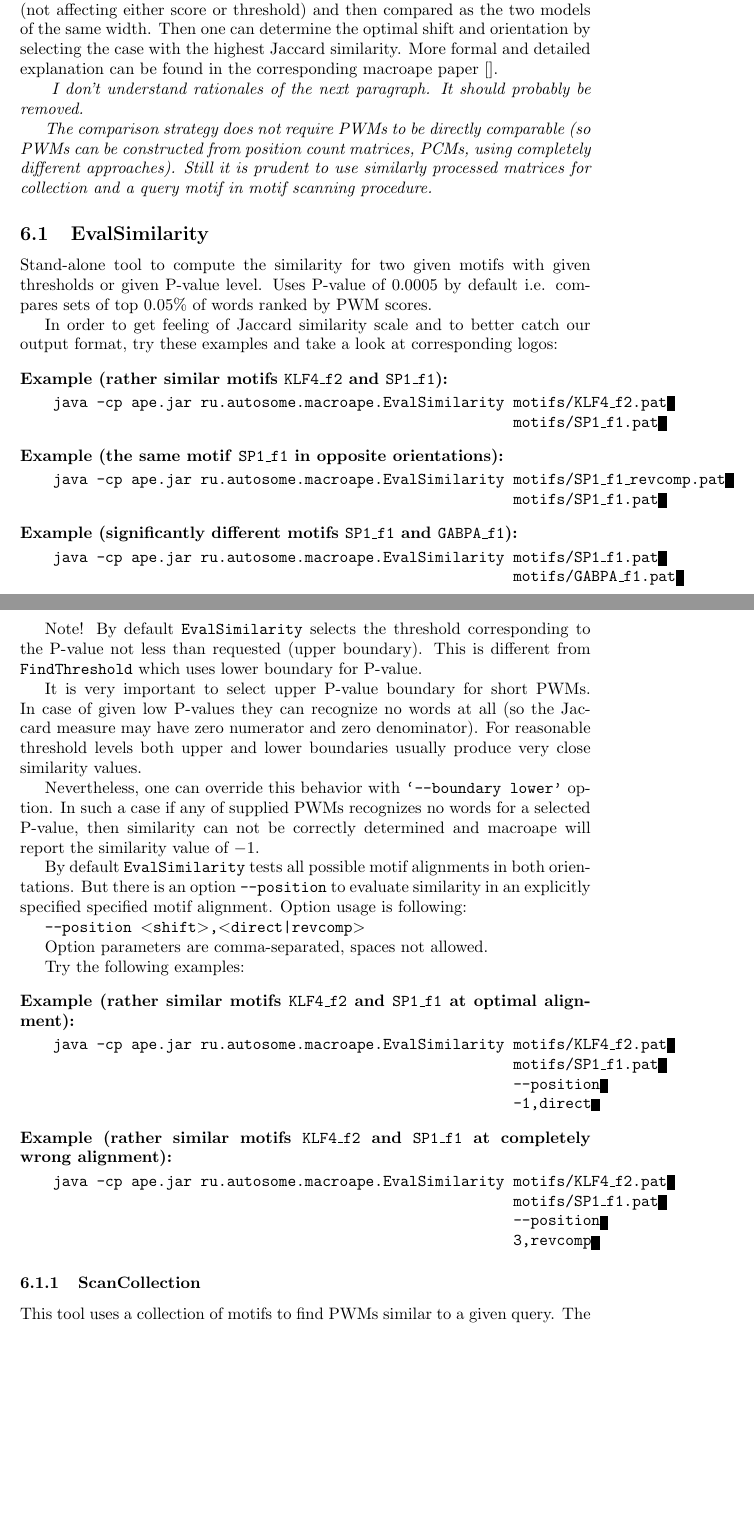
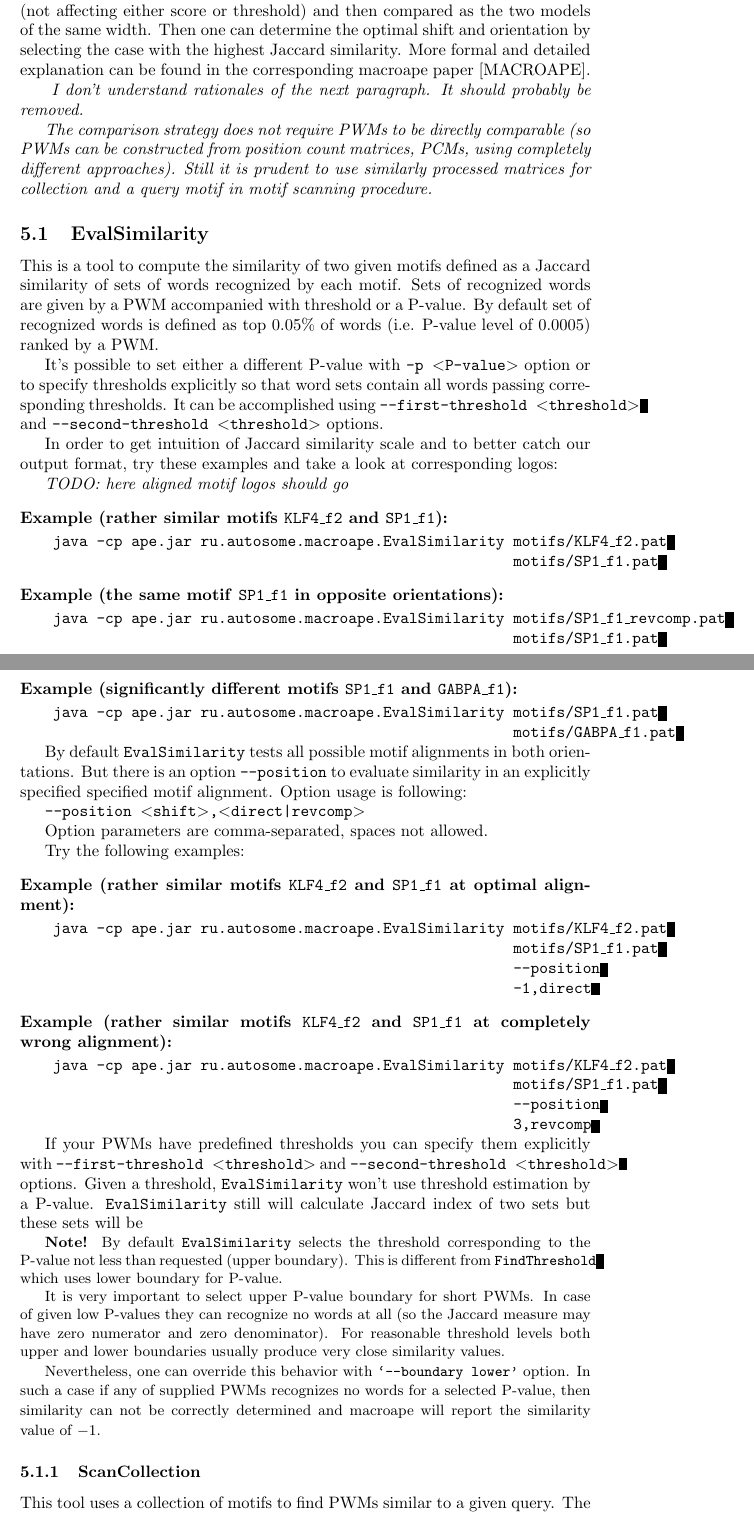
Before and after one commit to VorontsovIE/macro-perfectos-ape-manual, a LaTeX document (MACRO-PERFECTOS-APE_manual.tex, which reads sections/macroape-introduction.tex, sections/tools/EvalSimilarity.tex): two parts of pages 7 and 8 of 18, joined at a grey line, cut so that both start at the same text, the shorter picture padded with empty space. Compiled offline with pdfLaTeX.

Commit message:
fixes to EvalSimilarity and macroape introduction

```diff
--- a/sections/macroape-introduction.tex
+++ b/sections/macroape-introduction.tex
@@ -44,7 +45,7 @@ alignment and orientation. For each possible alignment shift and orientation the
 extended to the same length by adding zero-columns (not affecting either score or threshold)
 and then compared as the two models of the same width. Then one can determine the optimal
 shift and orientation by selecting the case with the highest Jaccard similarity. More formal and
-detailed explanation can be found in the corresponding macroape paper [].
+detailed explanation can be found in the corresponding macroape paper [MACROAPE].
 
 \emph{
 I don't understand rationales of the next paragraph. It should probably be removed.}
--- a/sections/tools/EvalSimilarity.tex
+++ b/sections/tools/EvalSimilarity.tex
@@ -1,7 +1,11 @@
 \subsection{EvalSimilarity}
-Stand-alone tool to compute the similarity for two given motifs with given thresholds or given \pvalue\ level. Uses \pvalue\ of 0.0005 by default i.e. compares sets of top 0.05\% of words ranked by PWM scores.
+This is a tool to compute the similarity of two given motifs defined as a Jaccard similarity of sets of words recognized by each motif. Sets of recognized words are given by a PWM accompanied with threshold or a \pvalue. By default set of recognized words is defined as top $0.05\%$ of words (i.e. \pvalue\ level of $0.0005$) ranked by a PWM.
 
-In order to get feeling of Jaccard similarity scale and to better catch our output format, try these examples and take a look at corresponding logos:
+It's possible to set either a different \pvalue\ with \cmdoption{-p \requiredarg{\pvalue}} option or to specify thresholds explicitly so that word sets contain all words passing corresponding thresholds. It can be accomplished using \cmdoption{--first-threshold \requiredarg{threshold}} and \cmdoption{--second-threshold \requiredarg{threshold}} options.
+
+In order to get intuition of Jaccard similarity scale and to better catch our output format, try these examples and take a look at corresponding logos:
+
+\emph{TODO: here aligned motif logos should go}
 
 \exampleof{rather similar motifs \texttt{KLF4\_f2} and \texttt{SP1\_f1}}
 \EvalSimilarity{motifs/KLF4\_f2.pat\\ motifs/SP1\_f1.pat}
@@ -18,23 +22,6 @@ In order to get feeling of Jaccard similarity scale and to better catch our outp
 % \outputheader
 % \cmdoutputfromfile{EvalSimilarityOutput(SP1,GABPA).txt}
 
-Note! By default \cmdname{EvalSimilarity} selects the threshold corresponding to the \pvalue\ not
-less than requested (upper boundary). This is different from \cmdname{FindThreshold} which uses
-lower boundary for \pvalue.
-
-It is very important to select upper \pvalue\ boundary for short PWMs. In case of given
-low \pvalues\ they can recognize no words at all (so the Jaccard measure may have zero
-numerator and zero denominator). For reasonable threshold levels both upper and lower
-boundaries usually produce very close similarity values.
-
-Nevertheless, one can override this behavior with \cmdoption{‘--boundary lower’} option. In such a case if
-any of supplied PWMs recognizes no words for a selected \pvalue, then similarity can not be
-correctly determined and macroape will report the similarity value of $-1$.
-
-% The same note is also appliable to the search through a model collection (see below).
-
-% NOTE! For \cmdname{ScanCollection} tool this affects only a query PWM. The same option should be
-% specified with \cmdname{PrecalculateThresholds} when preprocessing a PWM collection
 
 By default \cmdname{EvalSimilarity} tests all possible motif alignments in both orientations. But there is an option \cmdoption{--position} to evaluate similarity in an explicitly specified specified motif alignment. Option usage is following:
 
@@ -52,3 +39,26 @@ Try the following examples:
 \EvalSimilarity{motifs/KLF4\_f2.pat\\ motifs/SP1\_f1.pat\\ --position 3,revcomp}
 % \outputheader
 % \cmdoutputfromfile{EvalAlignmentOutput(WrongPosition).txt}
+
+If your PWMs have predefined thresholds you can specify them explicitly with \cmdoption{--first-threshold \requiredarg{threshold}} and \cmdoption{--second-threshold \requiredarg{threshold}} options. Given a threshold, \cmdname{EvalSimilarity} won't use threshold estimation by a \pvalue. \cmdname{EvalSimilarity} still will calculate Jaccard index of two sets but these sets will be
+
+
+{\small
+\textbf{Note!} By default \cmdname{EvalSimilarity} selects the threshold corresponding to the \pvalue\ not
+less than requested (upper boundary). This is different from \cmdname{FindThreshold} which uses
+lower boundary for \pvalue.
+
+It is very important to select upper \pvalue\ boundary for short PWMs. In case of given
+low \pvalues\ they can recognize no words at all (so the Jaccard measure may have zero
+numerator and zero denominator). For reasonable threshold levels both upper and lower
+boundaries usually produce very close similarity values.
+
+Nevertheless, one can override this behavior with \cmdoption{‘--boundary lower’} option. In such a case if
+any of supplied PWMs recognizes no words for a selected \pvalue, then similarity can not be
+correctly determined and macroape will report the similarity value of $-1$.
+}
+
+% The same note is also appliable to the search through a model collection (see below).
+
+% NOTE! For \cmdname{ScanCollection} tool this affects only a query PWM. The same option should be
+% specified with \cmdname{PrecalculateThresholds} when preprocessing a PWM collection
```
Also changed, not shown: sections/macroape-introduction.tex (5 more changed lines).
